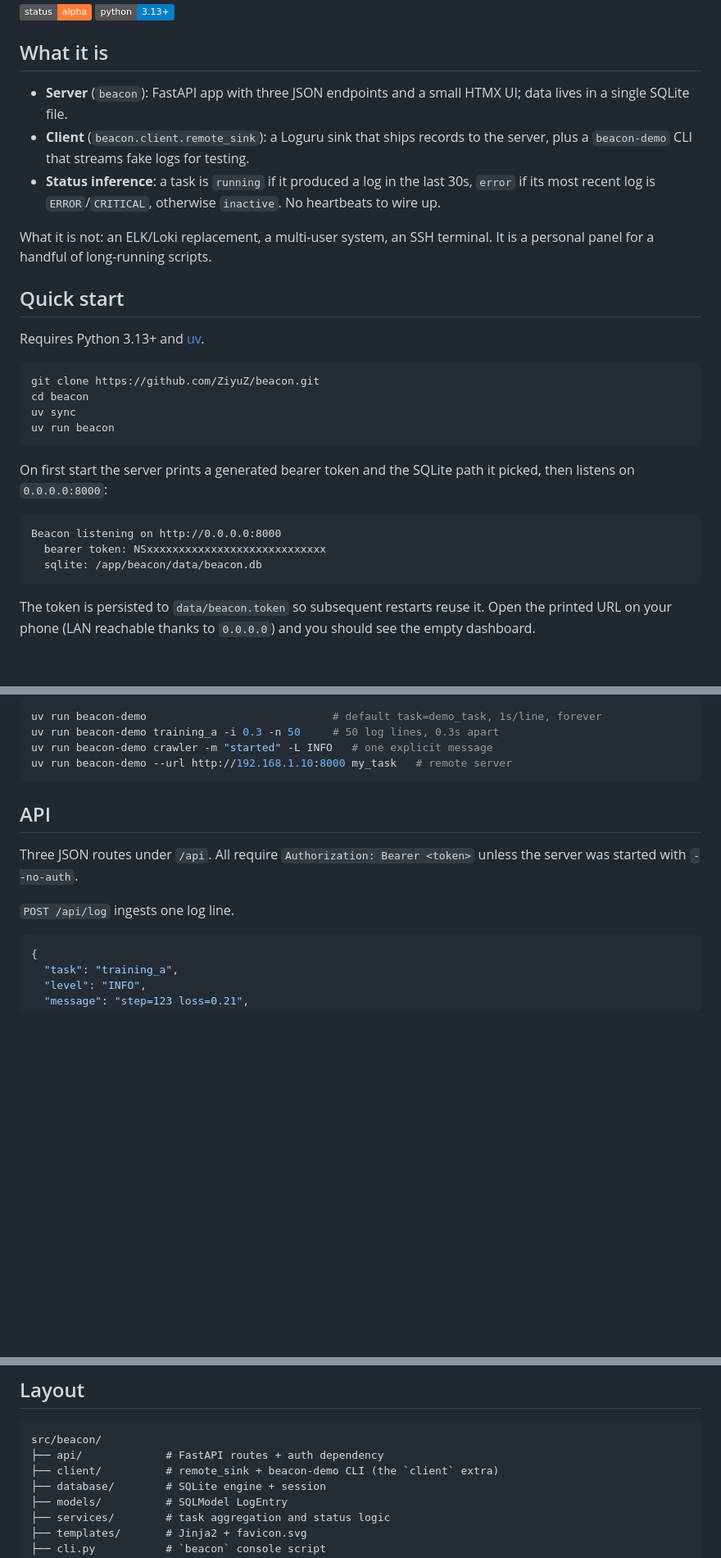
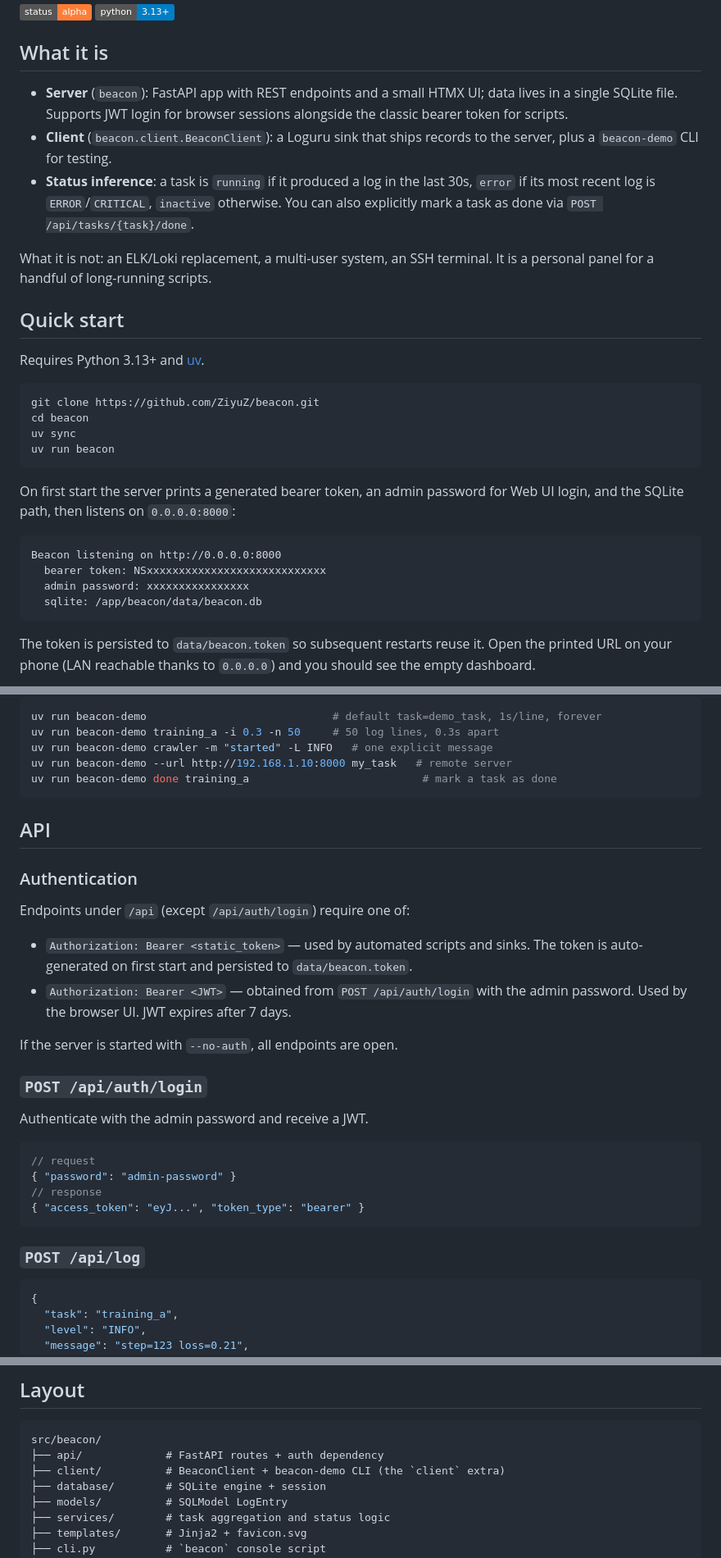
Before and after one commit to ZiyuZ/beacon, a Markdown page: README.md, 3 parts joined by grey strips. Shown at 82% size. Rendered like a GitHub page; badges without logos; blank space fills up the shorter version.

````diff
--- a/README.md
+++ b/README.md
@@ -14,13 +14,15 @@ no observability stack to babysit.
 
 ## What it is
 
-- **Server** (`beacon`): FastAPI app with three JSON endpoints and a small
-  HTMX UI; data lives in a single SQLite file.
-- **Client** (`beacon.client.remote_sink`): a Loguru sink that ships records
-  to the server, plus a `beacon-demo` CLI that streams fake logs for testing.
+- **Server** (`beacon`): FastAPI app with REST endpoints and a small
+  HTMX UI; data lives in a single SQLite file. Supports JWT login for
+  browser sessions alongside the classic bearer token for scripts.
+- **Client** (`beacon.client.BeaconClient`): a Loguru sink that ships
+  records to the server, plus a `beacon-demo` CLI for testing.
 - **Status inference**: a task is `running` if it produced a log in the
-  last 30s, `error` if its most recent log is `ERROR`/`CRITICAL`, otherwise
-  `inactive`. No heartbeats to wire up.
+  last 30s, `error` if its most recent log is `ERROR`/`CRITICAL`, `inactive`
+  otherwise. You can also explicitly mark a task as done via
+  `POST /api/tasks/{task}/done`.
 
 What it is not: an ELK/Loki replacement, a multi-user system, an SSH
 terminal. It is a personal panel for a handful of long-running scripts.
@@ -36,12 +38,14 @@ uv sync
 uv run beacon
 ```
 
-On first start the server prints a generated bearer token and the SQLite
-path it picked, then listens on `0.0.0.0:8000`:
+On first start the server prints a generated bearer token, an admin
+password for Web UI login, and the SQLite path, then listens on
+`0.0.0.0:8000`:
 
 ```text
 Beacon listening on http://0.0.0.0:8000
   bearer token: NSxxxxxxxxxxxxxxxxxxxxxxxxxxxx
+  admin password: xxxxxxxxxxxxxxxx
   sqlite: /app/beacon/data/beacon.db
 ```
 
@@ -136,14 +146,36 @@ uv run beacon-demo                             # default task=demo_task, 1s/line
 uv run beacon-demo training_a -i 0.3 -n 50     # 50 log lines, 0.3s apart
 uv run beacon-demo crawler -m "started" -L INFO   # one explicit message
 uv run beacon-demo --url http://192.168.1.10:8000 my_task   # remote server
+uv run beacon-demo done training_a                           # mark a task as done
 ```
 
 ## API
 
-Three JSON routes under `/api`. All require `Authorization: Bearer <token>`
-unless the server was started with `--no-auth`.
+### Authentication
 
-`POST /api/log` ingests one log line.
+Endpoints under `/api` (except `/api/auth/login`) require one of:
+
+- `Authorization: Bearer <static_token>` — used by automated scripts and
+  sinks. The token is auto-generated on first start and persisted to
+  `data/beacon.token`.
+- `Authorization: Bearer <JWT>` — obtained from `POST /api/auth/login`
+  with the admin password. Used by the browser UI. JWT expires after
+  7 days.
+
+If the server is started with `--no-auth`, all endpoints are open.
+
+### `POST /api/auth/login`
+
+Authenticate with the admin password and receive a JWT.
+
+```json
+// request
+{ "password": "admin-password" }
+// response
+{ "access_token": "eyJ...", "token_type": "bearer" }
+```
+
+### `POST /api/log`
 
 ```json
 {
@@ -251,7 +296,7 @@ suggest Beacon, which env vars to ask for, how to wire Loguru / stdlib
 ```text
 src/beacon/
 ├── api/             # FastAPI routes + auth dependency
-├── client/          # remote_sink + beacon-demo CLI (the `client` extra)
+├── client/          # BeaconClient + beacon-demo CLI (the `client` extra)
 ├── database/        # SQLite engine + session
 ├── models/          # SQLModel LogEntry
 ├── services/        # task aggregation and status logic
````
Also changed, not shown: other parts of README.md (+28 -9 lines), README.zh-CN.md (+13 -11 lines).
